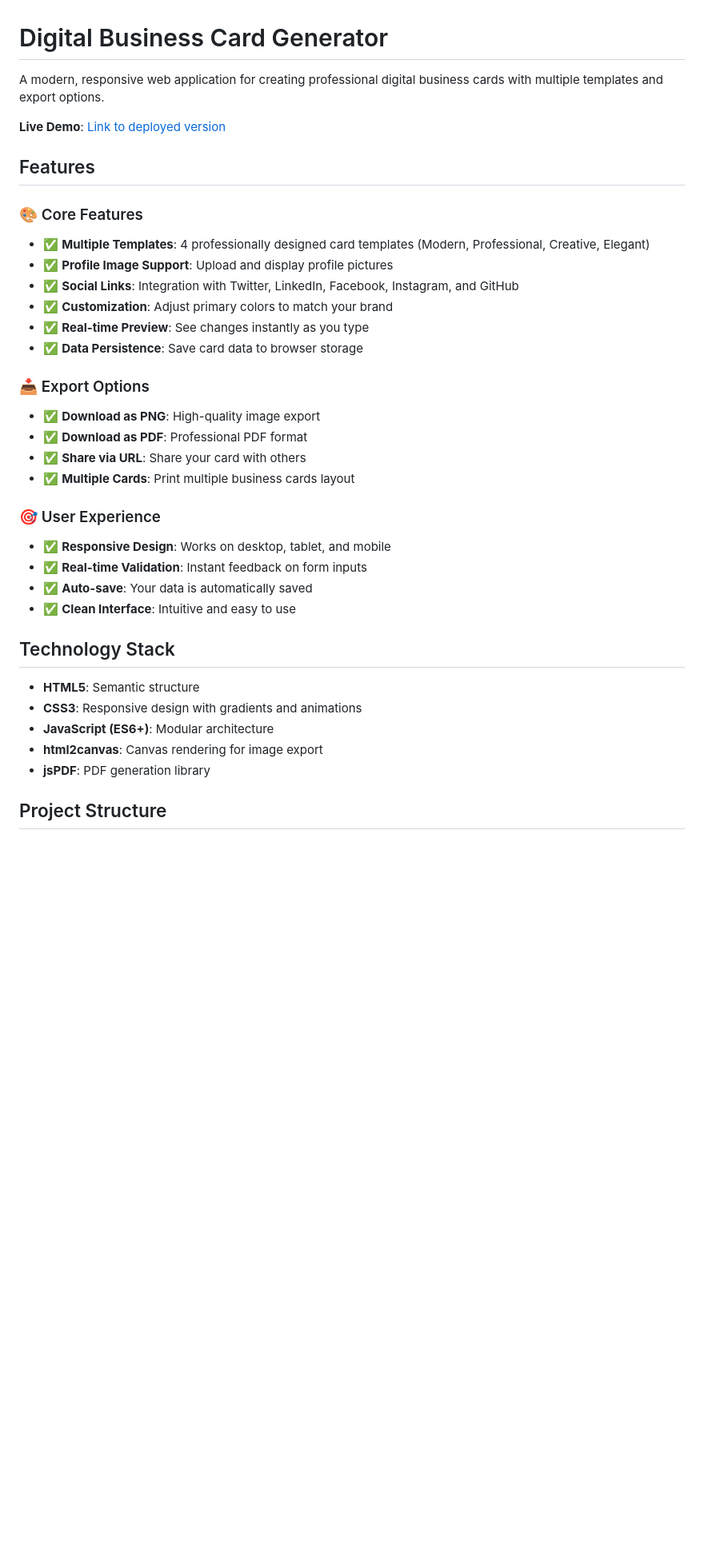
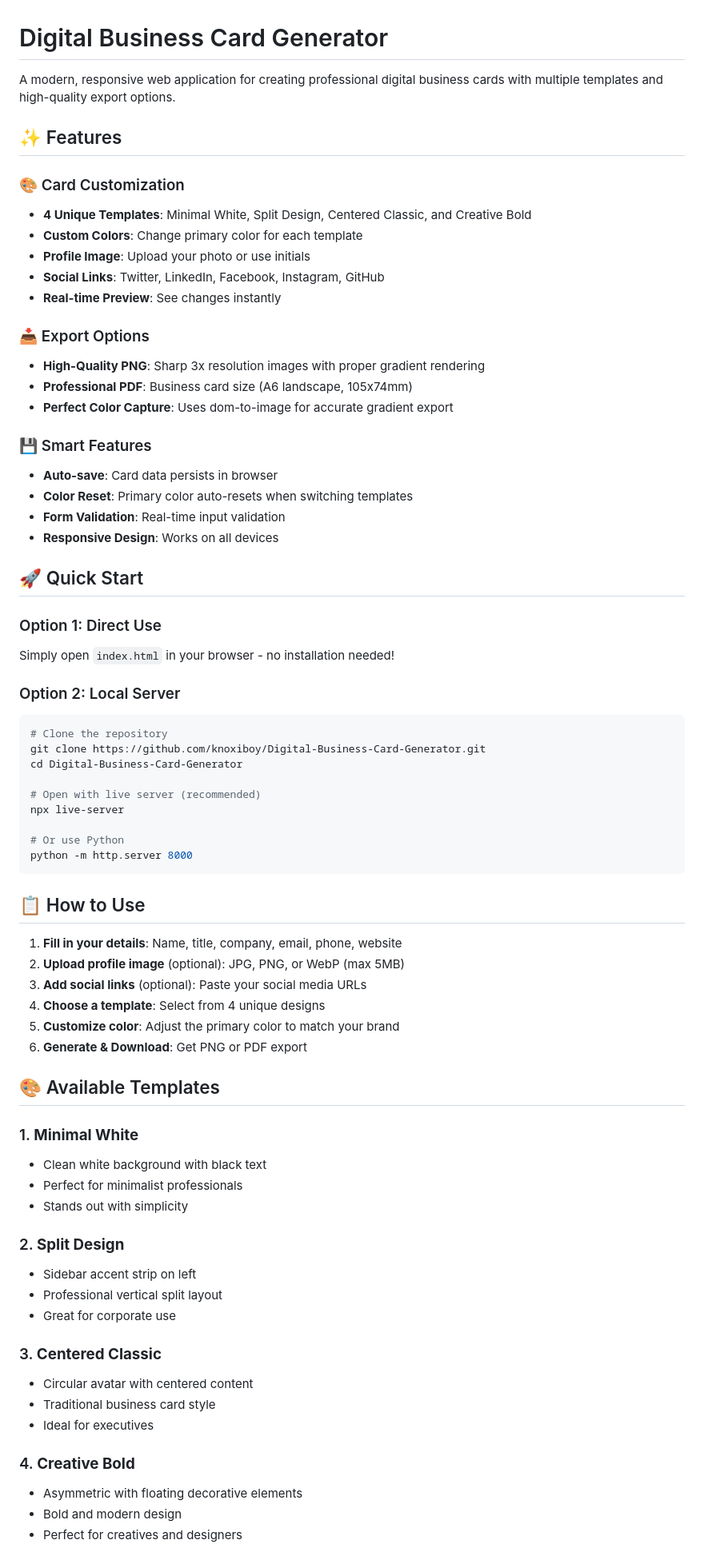
Before and after one commit to knoxiboy/Digital-Business-Card-Generator, a Markdown page: README.md, the part around one of its changes. Shown at 80% size. GitHub-like rendering; blank space fills up the shorter version.

````diff
--- a/README.md
+++ b/README.md
@@ -1,37 +1,73 @@
 # Digital Business Card Generator
 
-A modern, responsive web application for creating professional digital business cards with multiple templates and export options.
+A modern, responsive web application for creating professional digital business cards with multiple templates and high-quality export options.
 
-**Live Demo**: [Link to deployed version](#)
+## ✨ Features
 
-## Features
-
-### 🎨 Core Features
-- ✅ **Multiple Templates**: 4 professionally designed card templates (Modern, Professional, Creative, Elegant)
-- ✅ **Profile Image Support**: Upload and display profile pictures
-- ✅ **Social Links**: Integration with Twitter, LinkedIn, Facebook, Instagram, and GitHub
-- ✅ **Customization**: Adjust primary colors to match your brand
-- ✅ **Real-time Preview**: See changes instantly as you type
-- ✅ **Data Persistence**: Save card data to browser storage
+### 🎨 Card Customization
+- **4 Unique Templates**: Minimal White, Split Design, Centered Classic, and Creative Bold
+- **Custom Colors**: Change primary color for each template
+- **Profile Image**: Upload your photo or use initials
+- **Social Links**: Twitter, LinkedIn, Facebook, Instagram, GitHub
+- **Real-time Preview**: See changes instantly
 
 ### 📥 Export Options
-- ✅ **Download as PNG**: High-quality image export
-- ✅ **Download as PDF**: Professional PDF format
-- ✅ **Share via URL**: Share your card with others
-- ✅ **Multiple Cards**: Print multiple business cards layout
+- **High-Quality PNG**: Sharp 3x resolution images with proper gradient rendering
+- **Professional PDF**: Business card size (A6 landscape, 105x74mm)
+- **Perfect Color Capture**: Uses dom-to-image for accurate gradient export
 
-### 🎯 User Experience
-- ✅ **Responsive Design**: Works on desktop, tablet, and mobile
-- ✅ **Real-time Validation**: Instant feedback on form inputs
-- ✅ **Auto-save**: Your data is automatically saved
-- ✅ **Clean Interface**: Intuitive and easy to use
+### 💾 Smart Features
+- **Auto-save**: Card data persists in browser
+- **Color Reset**: Primary color auto-resets when switching templates
+- **Form Validation**: Real-time input validation
+- **Responsive Design**: Works on all devices
 
-## Technology Stack
+## 🚀 Quick Start
 
-- **HTML5**: Semantic structure
-- **CSS3**: Responsive design with gradients and animations
-- **JavaScript (ES6+)**: Modular architecture
-- **html2canvas**: Canvas rendering for image export
-- **jsPDF**: PDF generation library
+### Option 1: Direct Use
+Simply open `index.html` in your browser - no installation needed!
 
-## Project Structure
+### Option 2: Local Server
+```bash
+# Clone the repository
+git clone https://github.com/knoxiboy/Digital-Business-Card-Generator.git
+cd Digital-Business-Card-Generator
+
+# Open with live server (recommended)
+npx live-server
+
+# Or use Python
+python -m http.server 8000
+```
+
+## 📋 How to Use
+
+1. **Fill in your details**: Name, title, company, email, phone, website
+2. **Upload profile image** (optional): JPG, PNG, or WebP (max 5MB)
+3. **Add social links** (optional): Paste your social media URLs
+4. **Choose a template**: Select from 4 unique designs
+5. **Customize color**: Adjust the primary color to match your brand
+6. **Generate & Download**: Get PNG or PDF export
+
+## 🎨 Available Templates
+
+### 1. **Minimal White**
+- Clean white background with black text
+- Perfect for minimalist professionals
+- Stands out with simplicity
+
+### 2. **Split Design**
+- Sidebar accent strip on left
+- Professional vertical split layout
+- Great for corporate use
+
+### 3. **Centered Classic**
+- Circular avatar with centered content
+- Traditional business card style
+- Ideal for executives
+
+### 4. **Creative Bold**
+- Asymmetric with floating decorative elements
+- Bold and modern design
+- Perfect for creatives and designers
+
````
Also changed, not shown: other parts of README.md (+108 -237 lines).
